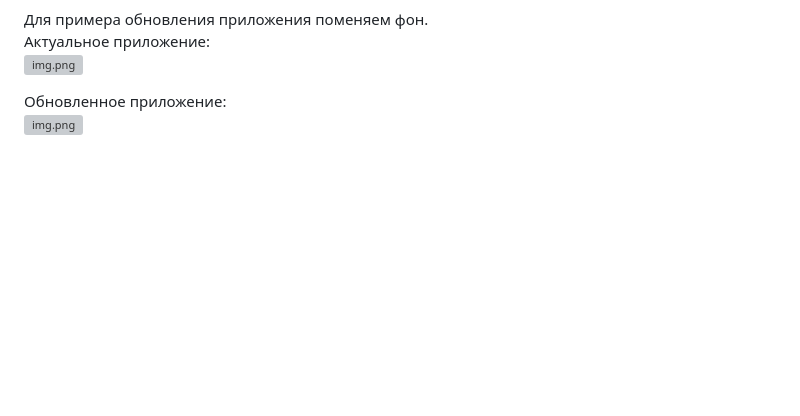
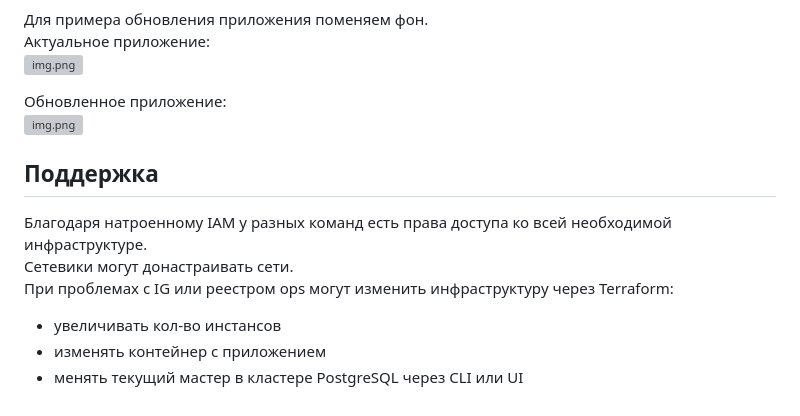
Before and after one commit to Torenok/OTUS_Labs, a Markdown page: project/README.md, the part around the change printed below. Drawn GitHub-style; blank space fills up the shorter version; grey boxes are pictures that could not be loaded.

```diff
--- a/project/README.md
+++ b/project/README.md
@@ -386,3 +435,11 @@ resource "yandex_lb_network_load_balancer" "todo_lb" {
 
 Обновленное приложение:<br>
 ![img.png](files/dark-app.png)
+
+## Поддержка
+Благодаря натроенному IAM у разных команд есть права доступа ко всей необходимой инфраструктуре. <br>
+Сетевики могут донастраивать сети. <br>
+При проблемах с IG или реестром ops могут изменить инфраструктуру через Terraform:
+- увеличивать кол-во инстансов
+- изменять контейнер с приложением
+- менять текущий мастер в кластере PostgreSQL через CLI или UI
```
Also changed, not shown: other parts of project/README.md (+49 -0 lines).
